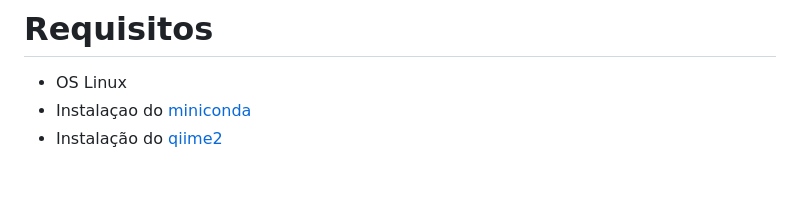
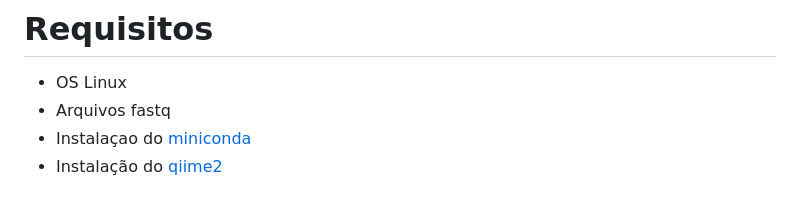
Before and after one commit to fabio-marcelo/ITS_dada2_ionTorrent, a Markdown page: README.md, the part around the change. Rendered like a GitHub page.

```diff
--- a/README.md
+++ b/README.md
@@ -4,6 +4,7 @@ Este repositório demostra como analisar dados de metagenômica para ITS (intern
 
 # Requisitos
 * OS Linux
+* Arquivos fastq
 * Instalaçao do [miniconda](https://conda.io/projects/conda/en/latest/user-guide/install/index.html)
 * Instalação do [qiime2](https://docs.qiime2.org/2022.11/install/native/#install-qiime-2-within-a-conda-environment)
 
```
